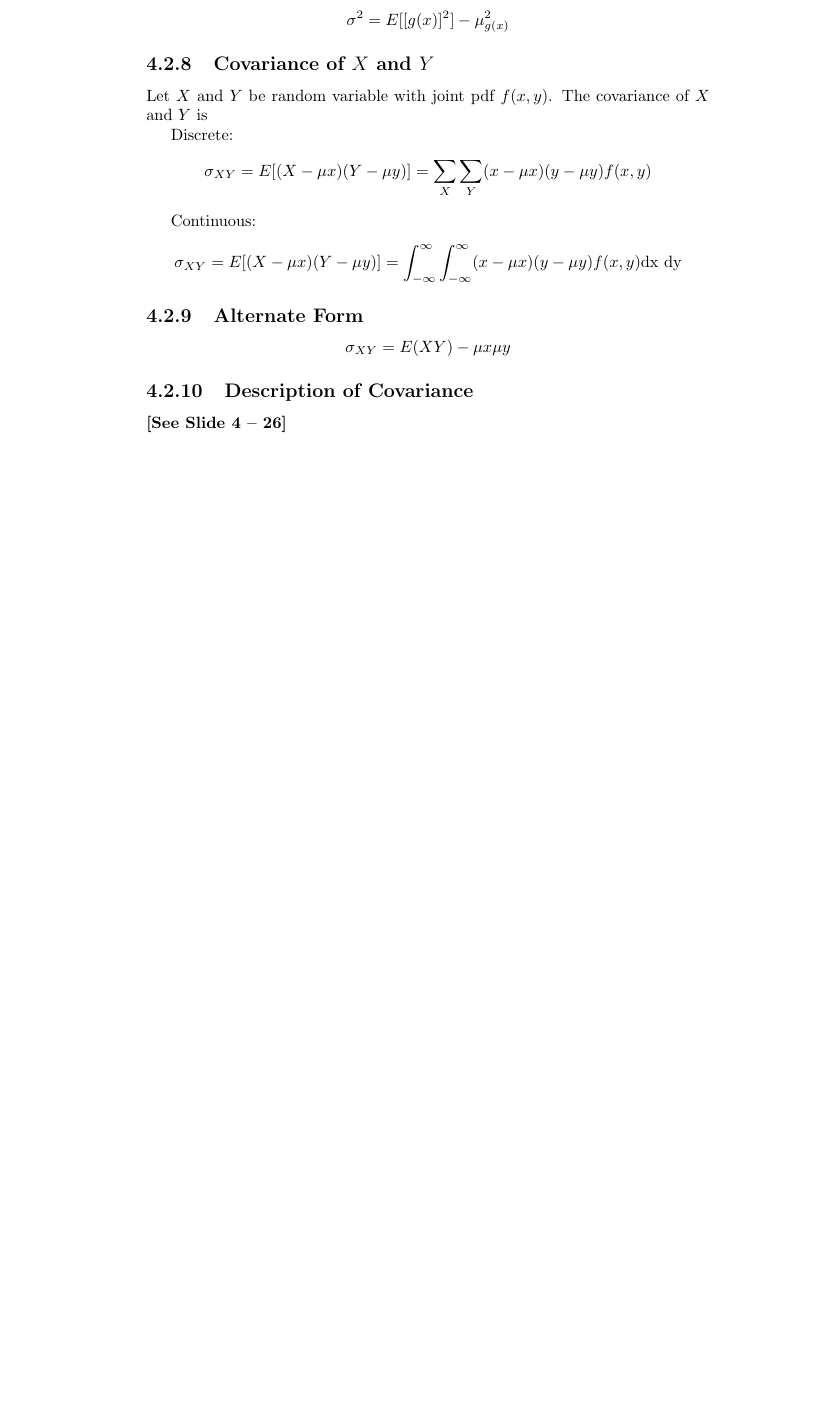
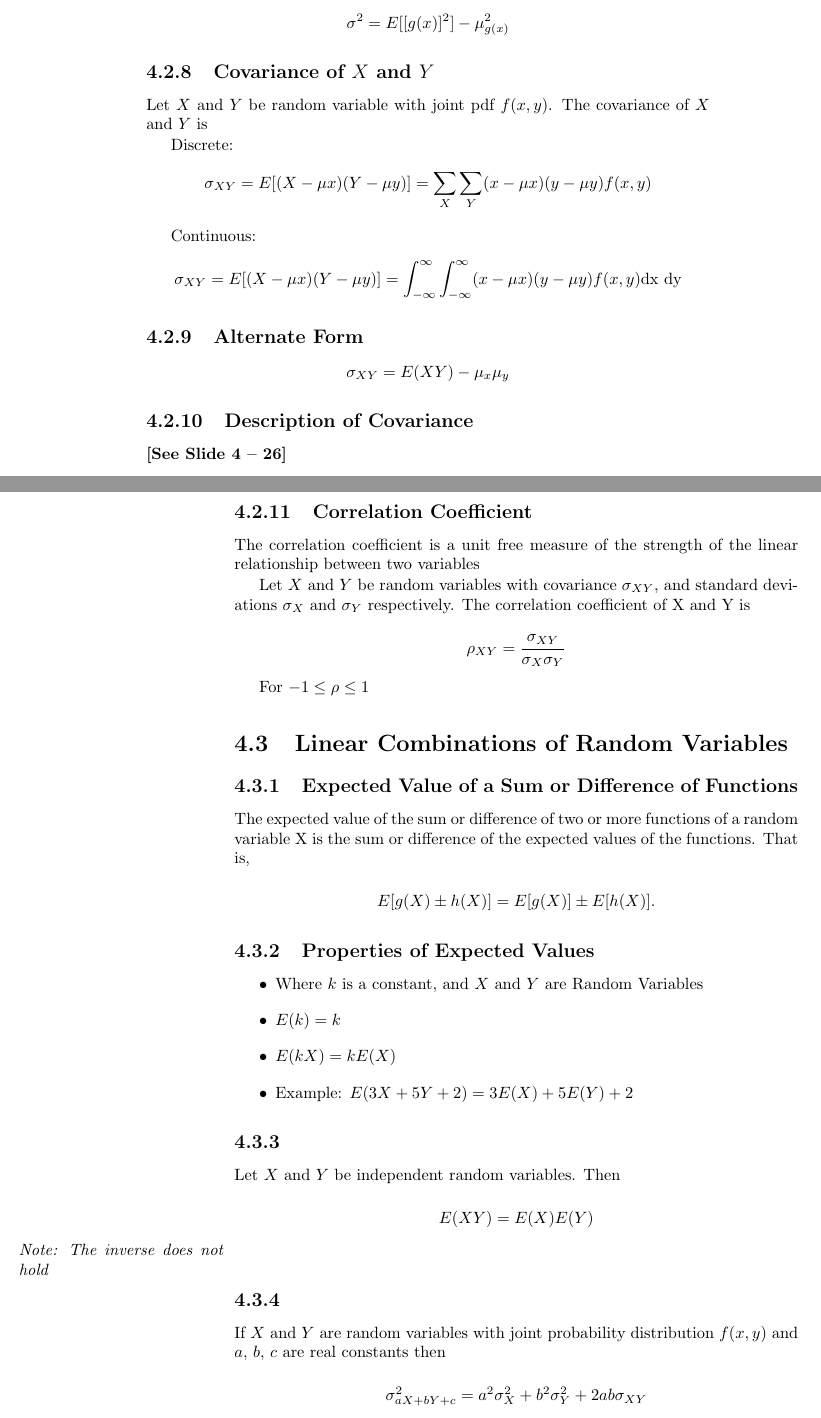
Before and after one commit to nicholascapo/statisticsnotes, a LaTeX book (StatisticsNotes.tex): part of page 25 of 28 before the commit and two parts of pages 25 and 26 of 30 after it, the two joined at a grey line, cut so that both start at the same text, the shorter picture padded with empty space. Compiled offline with pdfLaTeX; a LaTeX package or settings file that is missing is left out.

Commit message:
Class Notes

```diff
--- a/StatisticsNotes.tex
+++ b/StatisticsNotes.tex
@@ -636,7 +636,45 @@ Continuous:
 $$\sigma_{XY} = E[(X-\mu x)(Y-\mu y)]=\int_{-\infty}^\infty \int_{-\infty}^\infty (x-\mu x)(y-\mu y) f(x,y) \text{dx dy}$$
 
 \subsection{Alternate Form}
-$$\sigma_{XY}=E(XY) - \mu x \mu y$$
+$$\sigma_{XY}=E(XY) - \mu_x \mu_y$$
 
 \subsection{Description of Covariance}
 \textbf{[See Slide 4 -- 26]}
+
+\subsection{Correlation Coefficient}
+The correlation coefficient is a unit free measure of the strength of the linear relationship between two variables
+
+Let $X$ and $Y$ be random variables with covariance $\sigma_{XY}$, and standard deviations $\sigma_X$ and $\sigma_Y$ respectively. The correlation coefficient of X and Y is
+
+$$\rho _{XY} = \frac{\sigma_{XY}}{\sigma_X \sigma_Y}$$
+
+For $-1 \le \rho \le 1$
+
+
+\section{Linear Combinations of Random Variables}
+
+\subsection{Expected Value of a Sum or Difference of Functions}
+The expected value of the sum or difference of two or more functions of a random variable X is the sum or difference of the expected values of the functions. That is,
+
+$$E[g(X) \pm h(X)] = E[g(X)] \pm E[h(X)].$$
+
+\subsection{Properties of Expected Values}
+
+\begin{itemize}
+\item Where $k$ is a constant, and $X$ and $Y$ are Random Variables
+\item $E(k)=k$
+\item $E(kX)=kE(X)$
+\item Example:
+	$E(3X+5Y+2)=3E(X)+5E(Y)+2$
+\end{itemize}
+
+\subsection{}
+Let $X$ and $Y$ be independent random variables. Then
+
+$$E(XY)=E(X)E(Y)$$
+\note{The inverse does not hold}
+
+\subsection{}
+If $X$ and $Y$ are random variables with joint probability distribution $f(x,y)$ and $a$, $b$, $c$ are real constants then
+
+$$\sigma^2_{aX+bY+c}=a^2\sigma^2_X+b^2\sigma^2_Y+2ab\sigma_{XY}$$
```
Also changed, not shown: StatisticsNotes.pdf, StatisticsNotes.tex (9 more changed lines).
